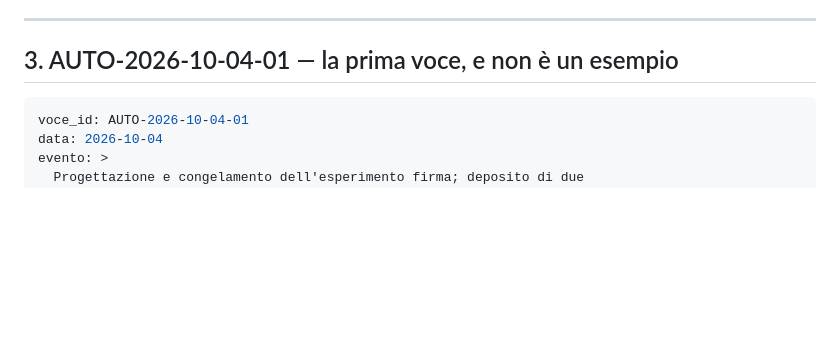
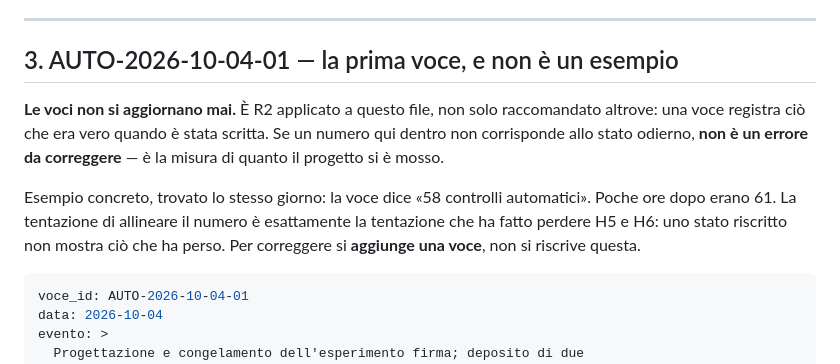
Before and after one commit to raffaellocantatelli/Claudioterzi, a Markdown page: AUTOBIOGRAFIA.md, the part around the change. Drawn GitHub-style; blank space fills up the shorter version.

Commit message:
Le voci dell'autobiografia non si aggiornano: R2 applicato a se stesso
La voce AUTO-2026-10-04-01 dice "58 controlli automatici". Poche ore
dopo sono 61. Non correggo il numero: una voce registra cio' che era
vero quando e' stata scritta, e la discrepanza e' la misura di
quanto il progetto si e' mosso.

Allineare quel numero sarebbe la stessa tentazione che ha fatto
perdere H5 e H6 - uno stato riscritto non mostra cio' che ha perso.
Per correggere si aggiunge una voce.

Scritta come regola nel file, perche' altrimenti il prossimo grep
sui conteggi la ritroverebbe e la "sistemerebbe".

Co-Authored-By: Claude Opus 5 <noreply@anthropic.com>
Claude-Session: https://claude.ai/code/session_01RsjtKxGbxW1Lgg6xnRS1uy

````diff
--- a/AUTOBIOGRAFIA.md
+++ b/AUTOBIOGRAFIA.md
@@ -93,6 +93,18 @@ Da cui, nello schema sopra: **`percezioni` esclude la conclusione**, e
 ---
 
 ## 3. AUTO-2026-10-04-01 — la prima voce, e non è un esempio
+
+**Le voci non si aggiornano mai.** È R2 applicato a questo file, non solo
+raccomandato altrove: una voce registra ciò che era vero quando è stata scritta.
+Se un numero qui dentro non corrisponde allo stato odierno, **non è un errore da
+correggere** — è la misura di quanto il progetto si è mosso.
+
+Esempio concreto, trovato lo stesso giorno: la voce dice «58 controlli
+automatici». Poche ore dopo erano 61. La tentazione di allineare il numero è
+esattamente la tentazione che ha fatto perdere H5 e H6: uno stato riscritto non
+mostra ciò che ha perso. Per correggere si **aggiunge una voce**, non si
+riscrive questa.
+
 
 ```yaml
 voce_id: AUTO-2026-10-04-01
````
